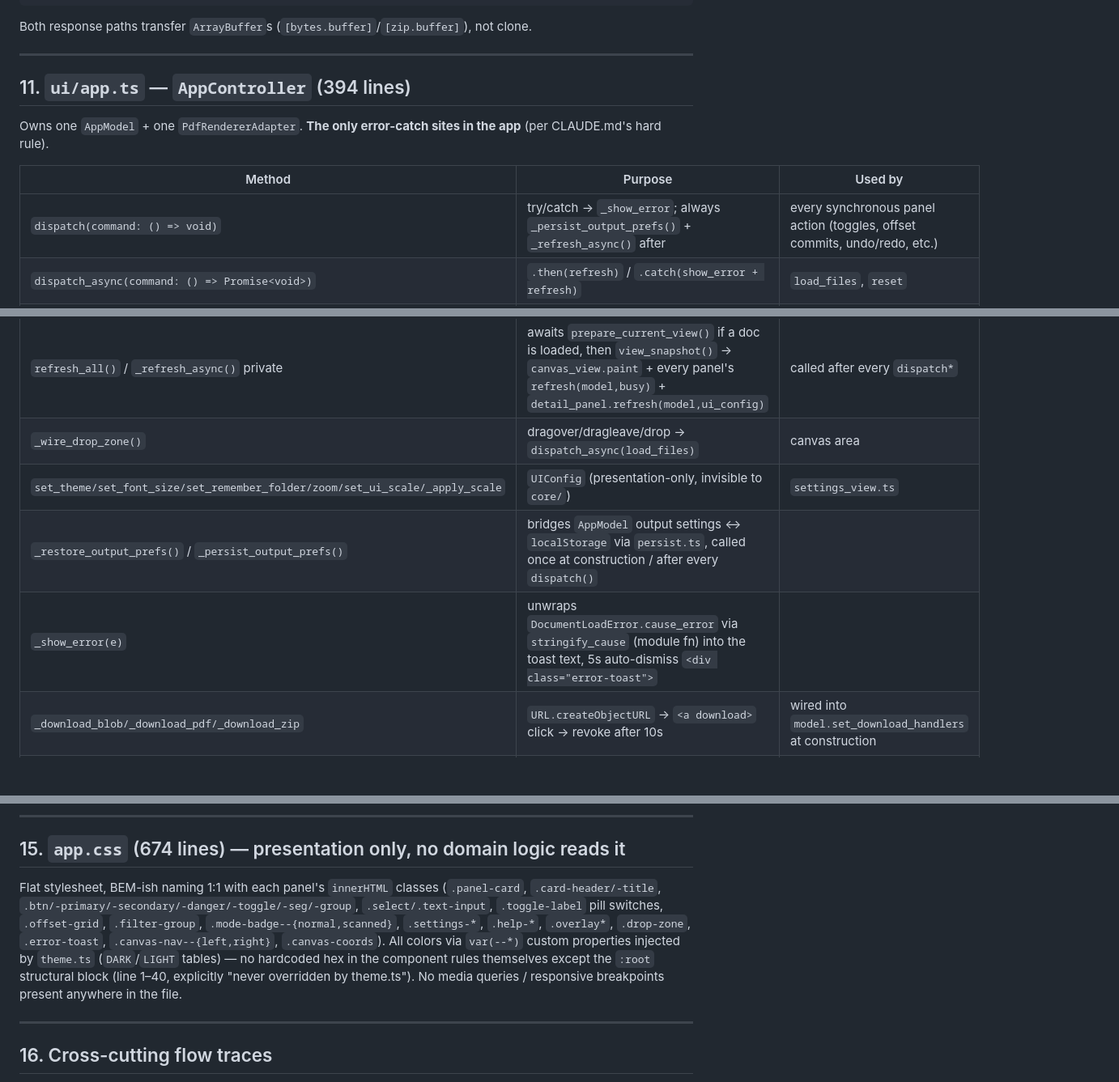
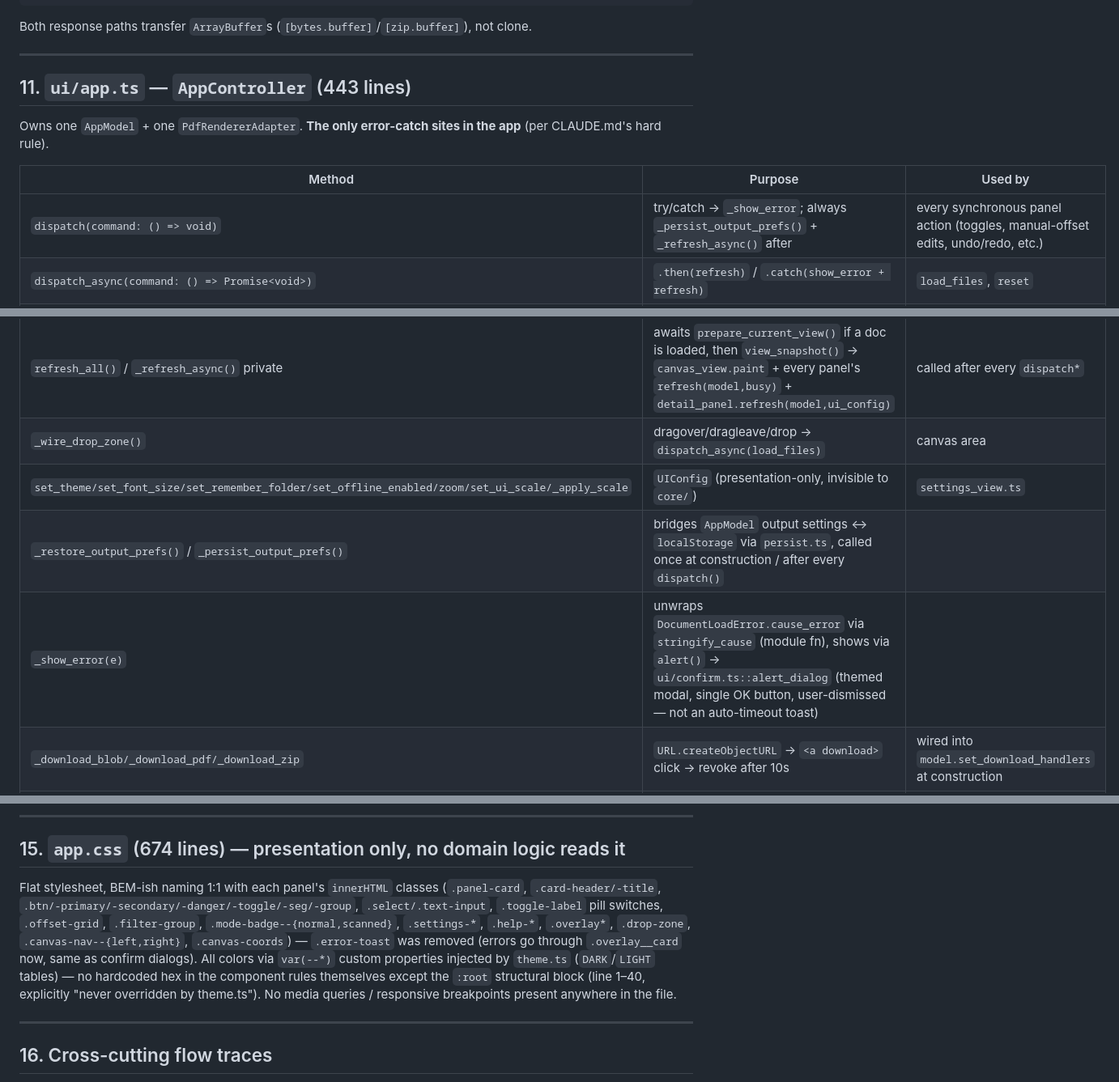
Before and after one commit to pavel9860/smartcrop-pdf-web, a Markdown page: docs/smartcrop_web_function_map.md, 3 parts joined by grey strips. Shown at 81% size. Rendered like a GitHub page; blank space fills up the shorter version.

```diff
--- a/docs/smartcrop_web_function_map.md
+++ b/docs/smartcrop_web_function_map.md
@@ -388,21 +393,21 @@ Both response paths transfer `ArrayBuffer`s (`[bytes.buffer]`/`[zip.buffer]`), n
 
 ---
 
-## 11. `ui/app.ts` — `AppController` (394 lines)
+## 11. `ui/app.ts` — `AppController` (443 lines)
 
 Owns one `AppModel` + one `PdfRendererAdapter`. **The only error-catch sites in the app** (per CLAUDE.md's hard rule).
 
 | Method | Purpose | Used by |
 |---|---|---|
-| `dispatch(command: () => void)` | try/catch → `_show_error`; always `_persist_output_prefs()` + `_refresh_async()` after | every synchronous panel action (toggles, offset commits, undo/redo, etc.) |
+| `dispatch(command: () => void)` | try/catch → `_show_error`; always `_persist_output_prefs()` + `_refresh_async()` after | every synchronous panel action (toggles, manual-offset edits, undo/redo, etc.) |
 | `dispatch_async(command: () => Promise<void>)` | `.then(refresh)` / `.catch(show_error + refresh)` | `load_files`, `reset` |
 | `dispatch_job(make_job: () => BatchJob)` | pre-flight try/catch on `make_job()` itself (sync errors like `EmptySelectionError`); shows overlay if `job.total > 1`; wires `onProgress` → overlay; on `result()` hides overlay, shows error if `Failed` | `detect_content`, `run_dewarp`, `set_filter_mode/strength`, `export` |
 | `toggle_detail(panel)` / `_open_detail` / `_close_detail` | Settings/Help panel open-close-swap, no animation between the two contents | `nav_bar.ts` Settings/Help buttons |
 | `refresh_all()` / `_refresh_async()` private | awaits `prepare_current_view()` if a doc is loaded, then `view_snapshot()` → `canvas_view.paint` + every panel's `refresh(model,busy)` + `detail_panel.refresh(model,ui_config)` | called after every `dispatch*` |
 | `_wire_drop_zone()` | dragover/dragleave/drop → `dispatch_async(load_files)` | canvas area |
-| `set_theme/set_font_size/set_remember_folder/zoom/set_ui_scale/_apply_scale` | `UIConfig` (presentation-only, invisible to `core/`) | `settings_view.ts` |
+| `set_theme/set_font_size/set_remember_folder/set_offline_enabled/zoom/set_ui_scale/_apply_scale` | `UIConfig` (presentation-only, invisible to `core/`) | `settings_view.ts` |
 | `_restore_output_prefs()` / `_persist_output_prefs()` | bridges `AppModel` output settings ↔ `localStorage` via `persist.ts`, called once at construction / after every `dispatch()` | |
-| `_show_error(e)` | unwraps `DocumentLoadError.cause_error` via `stringify_cause` (module fn) into the toast text, 5s auto-dismiss `<div class="error-toast">` | |
+| `_show_error(e)` | unwraps `DocumentLoadError.cause_error` via `stringify_cause` (module fn), shows via `alert()` → `ui/confirm.ts::alert_dialog` (themed modal, single OK button, user-dismissed — not an auto-timeout toast) | |
 | `_download_blob/_download_pdf/_download_zip` | `URL.createObjectURL` → `<a download>` click → revoke after 10s | wired into `model.set_download_handlers` at construction |
 | `_on_shortcut` | `Escape` always closes detail panel (checked before the Ctrl gate); else `Ctrl+{O,Enter,S,Z,Y,+,-,0}` map to load/apply/export/undo/redo/zoom | `window.keydown` |
 
@@ -460,7 +465,7 @@ All four follow the identical shape: constructor builds `innerHTML` cards + `req
 
 ## 15. `app.css` (674 lines) — presentation only, no domain logic reads it
 
-Flat stylesheet, BEM-ish naming 1:1 with each panel's `innerHTML` classes (`.panel-card`, `.card-header/-title`, `.btn/-primary/-secondary/-danger/-toggle/-seg/-group`, `.select/.text-input`, `.toggle-label` pill switches, `.offset-grid`, `.filter-group`, `.mode-badge--{normal,scanned}`, `.settings-*`, `.help-*`, `.overlay*`, `.drop-zone`, `.error-toast`, `.canvas-nav--{left,right}`, `.canvas-coords`). All colors via `var(--*)` custom properties injected by `theme.ts` (`DARK`/`LIGHT` tables) — no hardcoded hex in the component rules themselves except the `:root` structural block (line 1–40, explicitly "never overridden by theme.ts"). No media queries / responsive breakpoints present anywhere in the file.
+Flat stylesheet, BEM-ish naming 1:1 with each panel's `innerHTML` classes (`.panel-card`, `.card-header/-title`, `.btn/-primary/-secondary/-danger/-toggle/-seg/-group`, `.select/.text-input`, `.toggle-label` pill switches, `.offset-grid`, `.filter-group`, `.mode-badge--{normal,scanned}`, `.settings-*`, `.help-*`, `.overlay*`, `.drop-zone`, `.canvas-nav--{left,right}`, `.canvas-coords`) — `.error-toast` was removed (errors go through `.overlay__card` now, same as confirm dialogs). All colors via `var(--*)` custom properties injected by `theme.ts` (`DARK`/`LIGHT` tables) — no hardcoded hex in the component rules themselves except the `:root` structural block (line 1–40, explicitly "never overridden by theme.ts"). No media queries / responsive breakpoints present anywhere in the file.
 
 ---
 
```
Also changed, not shown: other parts of docs/smartcrop_web_function_map.md (+12 -7 lines).
